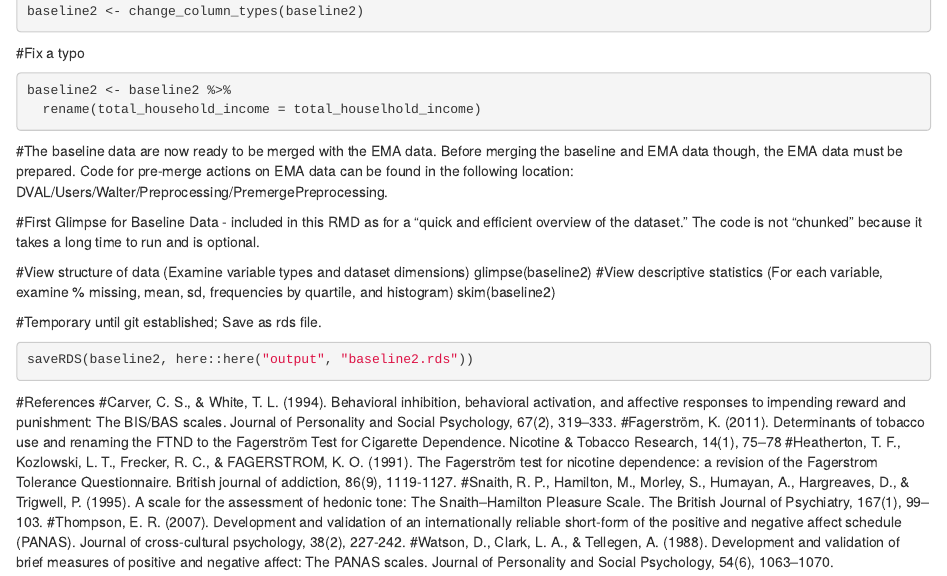
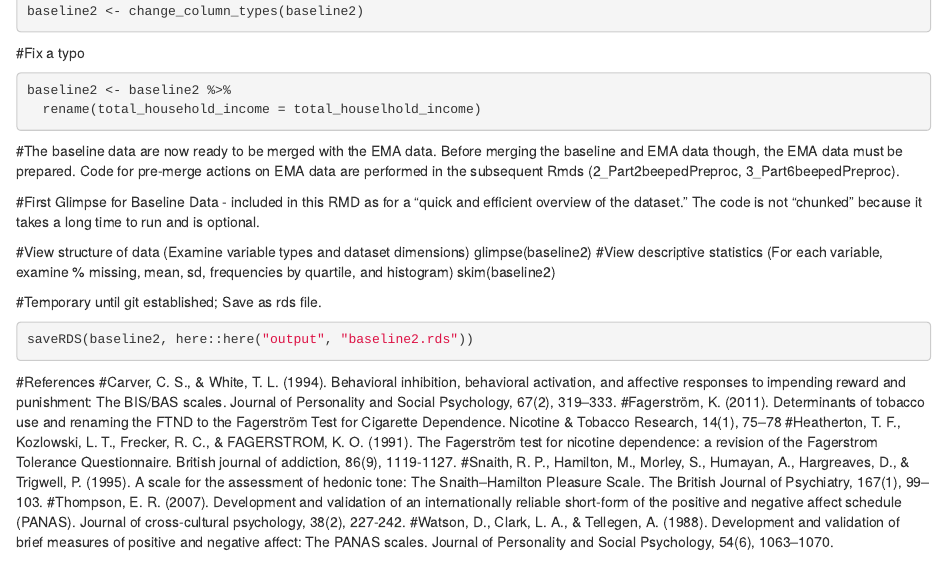
Before and after one commit to Penn-State-ASH-Lab/dval-study, an R Markdown document (src/1_BaselinePreproc.Rmd): the page in a window 1100 px wide, from 3220 px down. Rendered offline with R 4.5, knitr and Pandoc, with nearby package versions; column names are cleaned by a stand-in for the janitor package.

Commit message:
edited text in 1_BaselinePreproc, and pushing unsaved edits from previous session in 4_ESMPreprocStep1.

````diff
--- a/src/1_BaselinePreproc.Rmd
+++ b/src/1_BaselinePreproc.Rmd
@@ -183,7 +183,7 @@ baseline2 <- baseline2 %>%
   rename(total_household_income = total_houselhold_income)
 ```
 
-#The baseline data are now ready to be merged with the EMA data. Before merging the baseline and EMA data though, the EMA data must be prepared. Code for pre-merge actions on EMA data can be found in the following location: DVAL/Users/Walter/Preprocessing/PremergePreprocessing.
+#The baseline data are now ready to be merged with the EMA data. Before merging the baseline and EMA data though, the EMA data must be prepared. Code for pre-merge actions on EMA data are performed in the subsequent Rmds (2_Part2beepedPreproc, 3_Part6beepedPreproc).
 
 #First Glimpse for Baseline Data - included in this RMD as for a "quick and efficient overview of the dataset." The code is not "chunked" because it takes a long time to run and is optional.
 
````
Also changed, not shown: src/4_ESMPreprocStep1.Rmd (+1 -0 lines).
